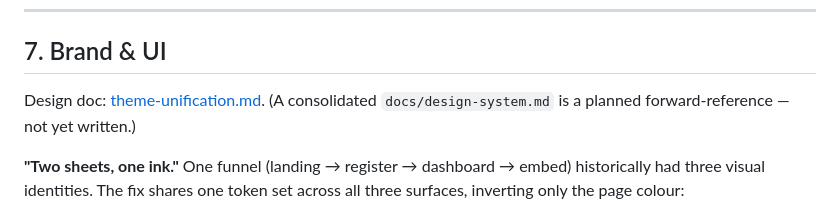
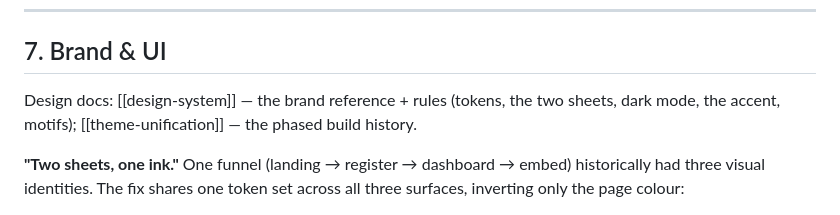
Before and after one commit to Neoptolemospapadiofantous/automation_dashboard, a Markdown page: docs/project-overview.md, the part around the change. GitHub-like rendering.

```diff
--- a/docs/project-overview.md
+++ b/docs/project-overview.md
@@ -307,8 +307,9 @@ corrections for the `source/*.docx` masters, and the honesty ledger.
 
 ## 7. Brand & UI
 
-Design doc: [theme-unification.md](./theme-unification.md). (A consolidated
-`docs/design-system.md` is a planned forward-reference — not yet written.)
+Design docs: [[design-system]] — the brand reference + rules (tokens, the
+two sheets, dark mode, the accent, motifs); [[theme-unification]] — the
+phased build history.
 
 **"Two sheets, one ink."** One funnel (landing → register → dashboard →
 embed) historically had three visual identities. The fix shares one token
```
Also changed, not shown: docs/design-system.md (+3 -2 lines), docs/theme-unification.md (+3 -0 lines).
